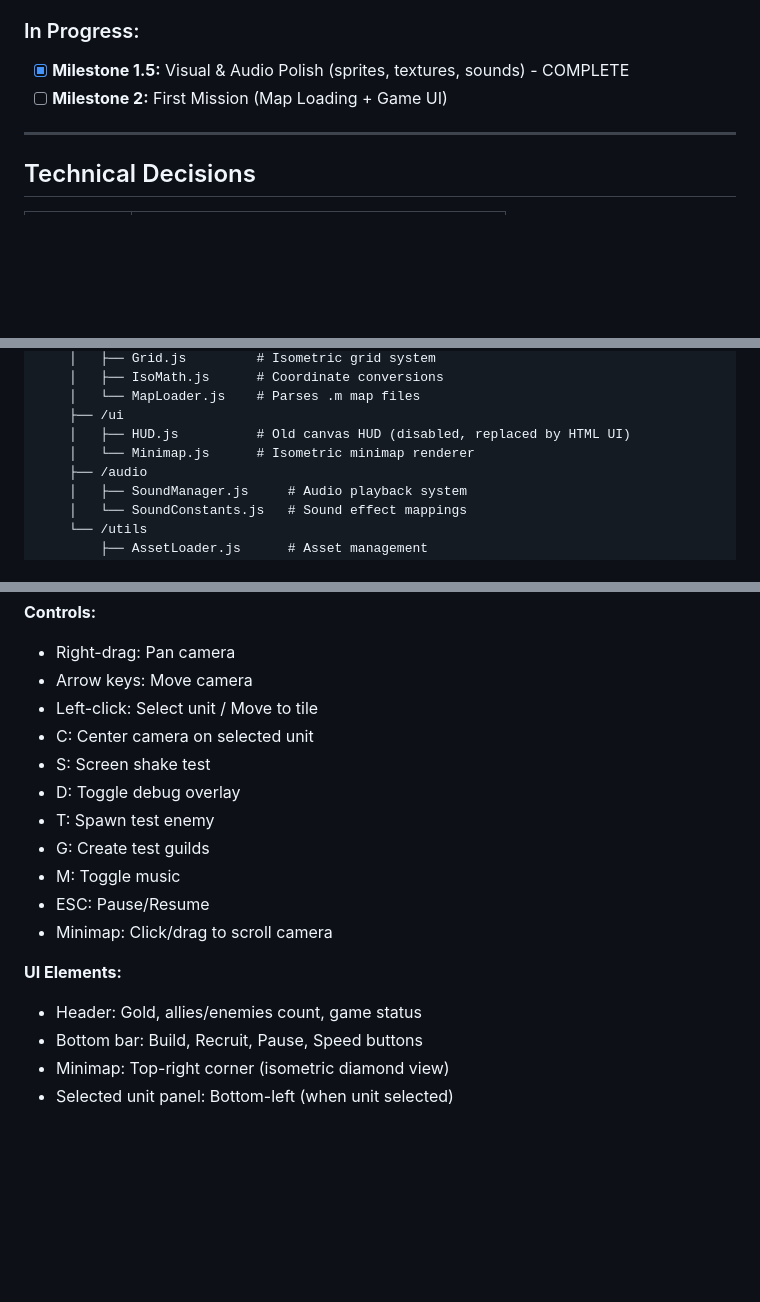
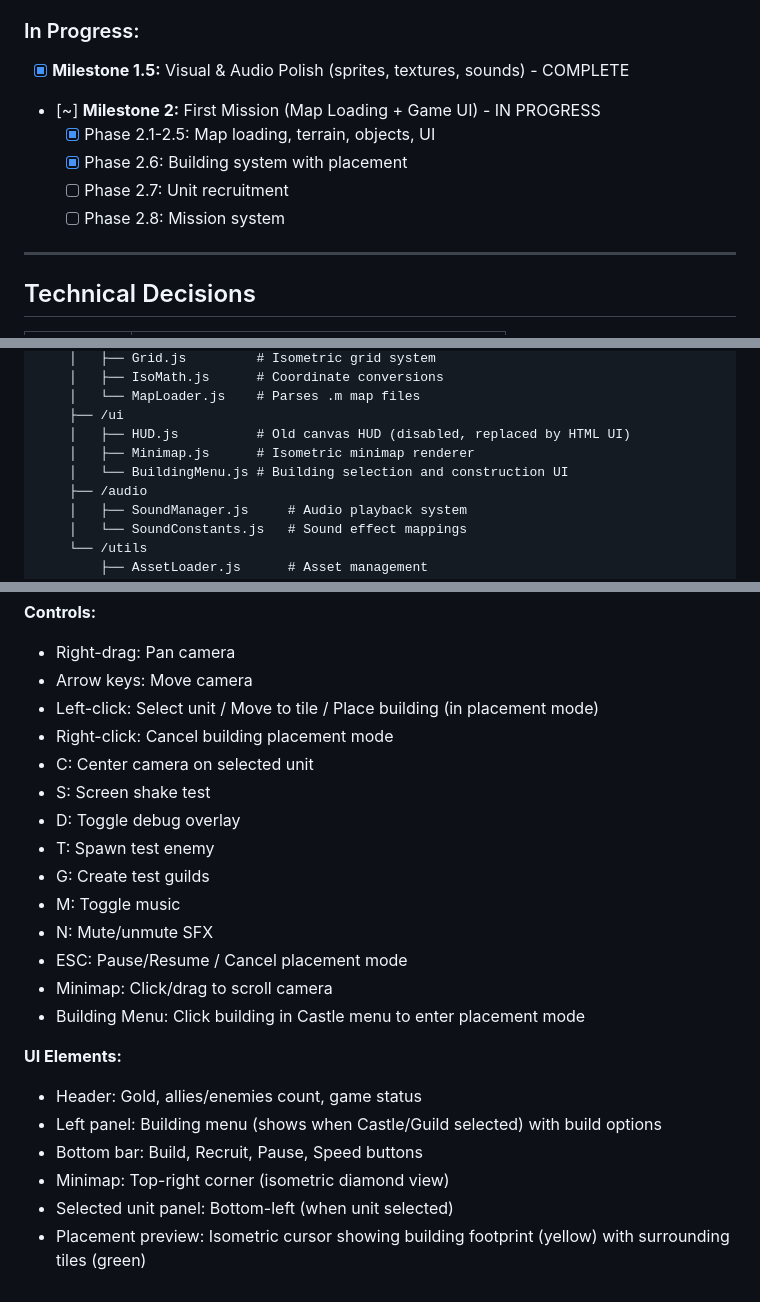
Before and after one commit to chris-redfield/auto-kingdom, a Markdown page: PLAN.md, 3 parts joined by grey strips. Drawn GitHub-style; blank space fills up the shorter version.

```diff
--- a/PLAN.md
+++ b/PLAN.md
@@ -46,7 +46,11 @@ All phases of the Playable Prototype are done:
 
 ### In Progress:
 - [x] **Milestone 1.5:** Visual & Audio Polish (sprites, textures, sounds) - COMPLETE
-- [ ] **Milestone 2:** First Mission (Map Loading + Game UI)
+- [~] **Milestone 2:** First Mission (Map Loading + Game UI) - IN PROGRESS
+  - [x] Phase 2.1-2.5: Map loading, terrain, objects, UI
+  - [x] Phase 2.6: Building system with placement
+  - [ ] Phase 2.7: Unit recruitment
+  - [ ] Phase 2.8: Mission system
 
 ---
 
@@ -598,7 +661,8 @@ The minimap is functional but terrain color detection needs refinement. Some roa
     │   └── MapLoader.js    # Parses .m map files
     ├── /ui
     │   ├── HUD.js          # Old canvas HUD (disabled, replaced by HTML UI)
-    │   └── Minimap.js      # Isometric minimap renderer
+    │   ├── Minimap.js      # Isometric minimap renderer
+    │   └── BuildingMenu.js # Building selection and construction UI
     ├── /audio
     │   ├── SoundManager.js     # Audio playback system
     │   └── SoundConstants.js   # Sound effect mappings
@@ -677,18 +741,23 @@ python -m http.server 8080
 **Controls:**
 - Right-drag: Pan camera
 - Arrow keys: Move camera
-- Left-click: Select unit / Move to tile
+- Left-click: Select unit / Move to tile / Place building (in placement mode)
+- Right-click: Cancel building placement mode
 - C: Center camera on selected unit
 - S: Screen shake test
 - D: Toggle debug overlay
 - T: Spawn test enemy
 - G: Create test guilds
 - M: Toggle music
-- ESC: Pause/Resume
+- N: Mute/unmute SFX
+- ESC: Pause/Resume / Cancel placement mode
 - Minimap: Click/drag to scroll camera
+- Building Menu: Click building in Castle menu to enter placement mode
 
 **UI Elements:**
 - Header: Gold, allies/enemies count, game status
+- Left panel: Building menu (shows when Castle/Guild selected) with build options
 - Bottom bar: Build, Recruit, Pause, Speed buttons
 - Minimap: Top-right corner (isometric diamond view)
 - Selected unit panel: Bottom-left (when unit selected)
+- Placement preview: Isometric cursor showing building footprint (yellow) with surrounding tiles (green)
```
Also changed, not shown: other parts of PLAN.md (+64 -5 lines).
